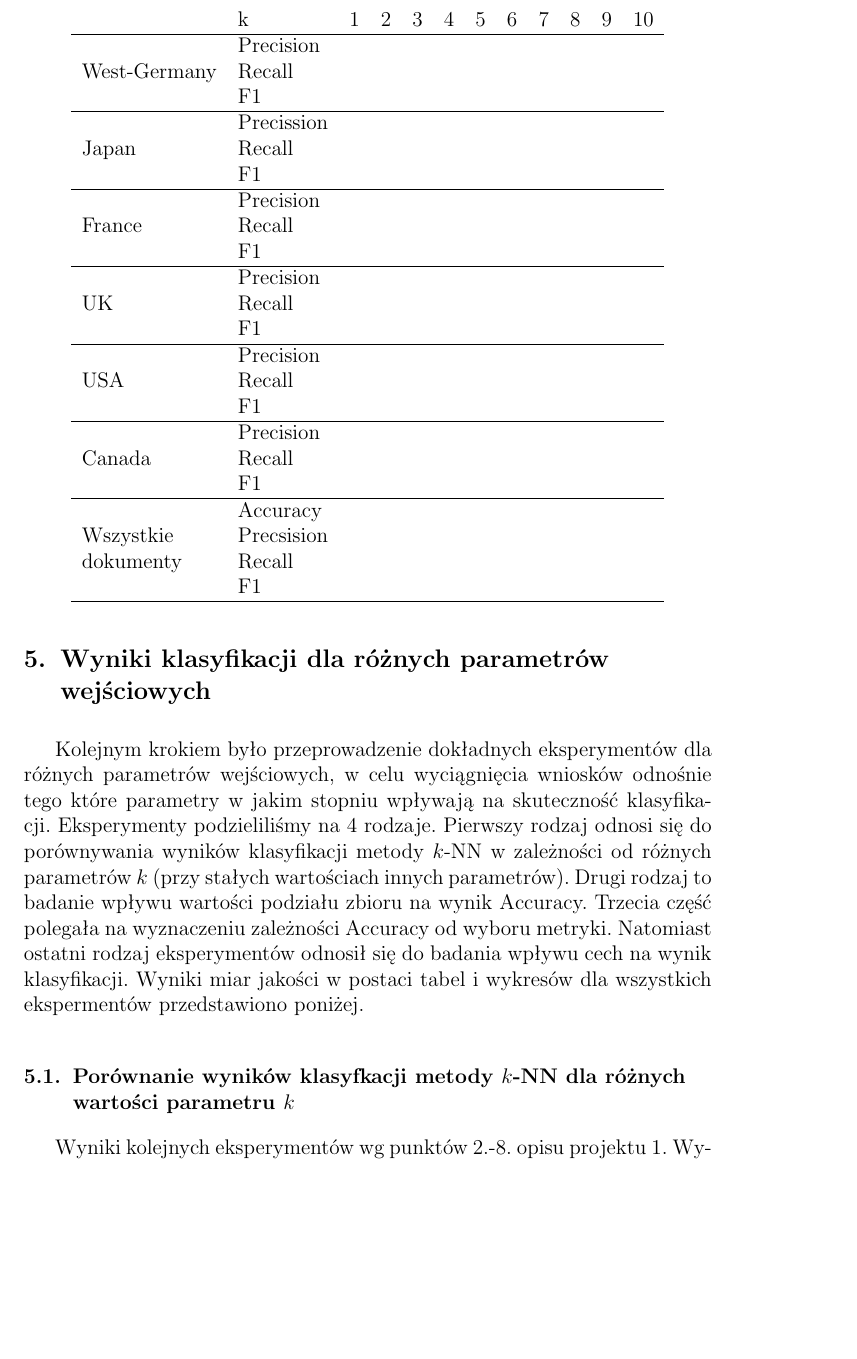
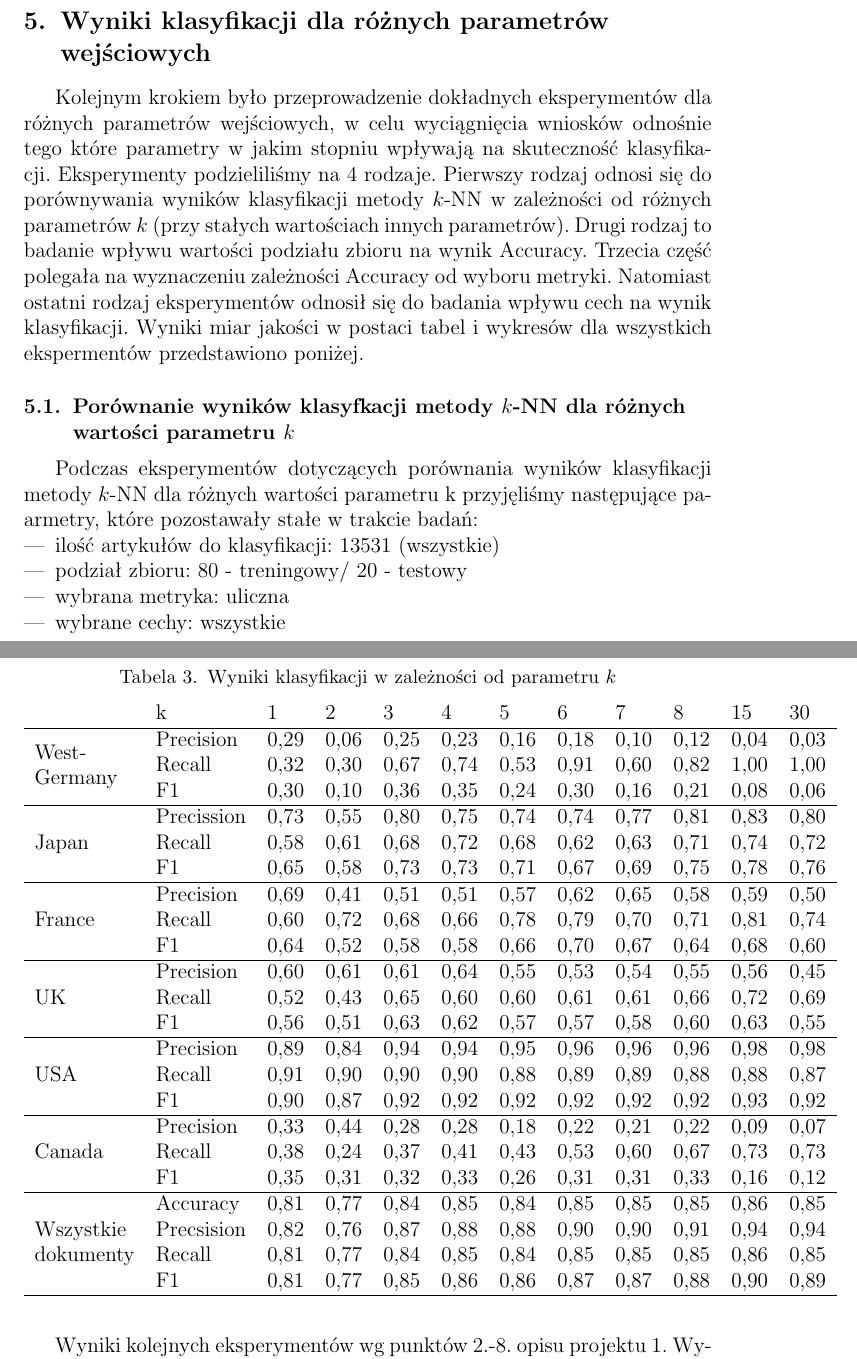
Before and after one commit to KiszczixIsCoding/Computer_Systems_of_Recognition, a LaTeX document (task1/documents/Sprawozdanie-projekt-1-klasyfikacja.tex): part of page 18 of 20 before the commit and two parts of pages 18 and 19 of 21 after it, the two joined at a grey line, cut so that both start at the same text, the shorter picture padded with empty space. Compiled offline with pdfLaTeX.

Commit message:
Add table for first experiment

```diff
--- a/task1/documents/Sprawozdanie-projekt-1-klasyfikacja.tex
+++ b/task1/documents/Sprawozdanie-projekt-1-klasyfikacja.tex
@@ -510,44 +510,53 @@ Kolejnym krokiem było przeprowadzenie dokładnych eksperymentów dla różnych
 
 \subsection{Porównanie wyników klasyfkacji metody $k$-NN dla różnych wartości parametru $k$}
 
+Podczas eksperymentów dotyczących porównania wyników klasyfikacji metody $k$-NN dla różnych wartości parametru k przyjęliśmy następujące paarmetry, które pozostawały stałe w trakcie badań:
+\begin{itemize}
+    \item ilość artykułów do klasyfikacji: 13531 (wszystkie)
+    \item podział zbioru: 80 - treningowy/ 20 - testowy
+    \item wybrana metryka: uliczna
+    \item wybrane cechy: wszystkie
+\end{itemize}
+
 %tabela wygenerowana z pomoca https://www.latex-tables.com/%
 
 % \usepackage{multirow}
 
-
+\clearpage
 \begin{table}
+\caption{Wyniki klasyfikacji w zależności od parametru $k$}
 \centering
 \begin{tabular}{llllllllllll}
-                                                                              & k          & 1 & 2 & 3 & 4 & 5 & 6 & 7 & 8 & 9 & 10  \\
+                                                                              & k          & 1    & 2    & 3    & 4    & 5    & 6    & 7    & 8    & 15   & 30    \\
 \hline
-\multirow{3}{*}{West-Germany}                                                 & Precision  &   &   &   &   &   &   &   &   &   &     \\
-                                                                              & Recall     &   &   &   &   &   &   &   &   &   &     \\
-                                                                              & F1         &   &   &   &   &   &   &   &   &   &     \\
+\multirow{3}{*}{\begin{tabular}[c]{@{}l@{}}West-\\Germany\end{tabular}}                                                 & Precision  & 0,29 & 0,06 & 0,25 & 0,23 & 0,16 & 0,18 & 0,10 & 0,12 & 0,04 & 0,03  \\
+                                                                              & Recall     & 0,32 & 0,30 & 0,67 & 0,74 & 0,53 & 0,91 & 0,60 & 0,82 & 1,00 & 1,00  \\
+                                                                              & F1         & 0,30 & 0,10 & 0,36 & 0,35 & 0,24 & 0,30 & 0,16 & 0,21 & 0,08 & 0,06  \\
 \hline
-\multirow{3}{*}{Japan}                                                        & Precission &   &   &   &   &   &   &   &   &   &     \\
-                                                                              & Recall     &   &   &   &   &   &   &   &   &   &     \\
-                                                                              & F1         &   &   &   &   &   &   &   &   &   &     \\
+\multirow{3}{*}{Japan}                                                        & Precission & 0,73 & 0,55 & 0,80 & 0,75 & 0,74 & 0,74 & 0,77 & 0,81 & 0,83 & 0,80  \\
+                                                                              & Recall     & 0,58 & 0,61 & 0,68 & 0,72 & 0,68 & 0,62 & 0,63 & 0,71 & 0,74 & 0,72  \\
+                                                                              & F1         & 0,65 & 0,58 & 0,73 & 0,73 & 0,71 & 0,67 & 0,69 & 0,75 & 0,78 & 0,76  \\
 \hline
-\multirow{3}{*}{France}                                                       & Precision  &   &   &   &   &   &   &   &   &   &     \\
-                                                                              & Recall     &   &   &   &   &   &   &   &   &   &     \\
-                                                                              & F1         &   &   &   &   &   &   &   &   &   &     \\
+\multirow{3}{*}{France}                                                       & Precision  & 0,69 & 0,41 & 0,51 & 0,51 & 0,57 & 0,62 & 0,65 & 0,58 & 0,59 & 0,50  \\
+                                                                              & Recall     & 0,60 & 0,72 & 0,68 & 0,66 & 0,78 & 0,79 & 0,70 & 0,71 & 0,81 & 0,74  \\
+                                                                              & F1         & 0,64 & 0,52 & 0,58 & 0,58 & 0,66 & 0,70 & 0,67 & 0,64 & 0,68 & 0,60  \\
 \hline
-\multirow{3}{*}{UK}                                                           & Precision  &   &   &   &   &   &   &   &   &   &     \\
-                                                                              & Recall     &   &   &   &   &   &   &   &   &   &     \\
-                                                                              & F1         &   &   &   &   &   &   &   &   &   &     \\
+\multirow{3}{*}{UK}                                                           & Precision  & 0,60 & 0,61 & 0,61 & 0,64 & 0,55 & 0,53 & 0,54 & 0,55 & 0,56 & 0,45  \\
+                                                                              & Recall     & 0,52 & 0,43 & 0,65 & 0,60 & 0,60 & 0,61 & 0,61 & 0,66 & 0,72 & 0,69  \\
+                                                                              & F1         & 0,56 & 0,51 & 0,63 & 0,62 & 0,57 & 0,57 & 0,58 & 0,60 & 0,63 & 0,55  \\
 \hline
-\multirow{3}{*}{USA}                                                          & Precision  &   &   &   &   &   &   &   &   &   &     \\
-                                                                              & Recall     &   &   &   &   &   &   &   &   &   &     \\
-                                                                              & F1         &   &   &   &   &   &   &   &   &   &     \\
+\multirow{3}{*}{USA}                                                          & Precision  & 0,89 & 0,84 & 0,94 & 0,94 & 0,95 & 0,96 & 0,96 & 0,96 & 0,98 & 0,98  \\
+                                                                              & Recall     & 0,91 & 0,90 & 0,90 & 0,90 & 0,88 & 0,89 & 0,89 & 0,88 & 0,88 & 0,87  \\
+                                                                              & F1         & 0,90 & 0,87 & 0,92 & 0,92 & 0,92 & 0,92 & 0,92 & 0,92 & 0,93 & 0,92  \\
 \hline
-\multirow{3}{*}{Canada}                                                       & Precision  &   &   &   &   &   &   &   &   &   &     \\
-                                                                              & Recall     &   &   &   &   &   &   &   &   &   &     \\
-                                                                              & F1         &   &   &   &   &   &   &   &   &   &     \\
+\multirow{3}{*}{Canada}                                                       & Precision  & 0,33 & 0,44 & 0,28 & 0,28 & 0,18 & 0,22 & 0,21 & 0,22 & 0,09 & 0,07  \\
+                                                                              & Recall     & 0,38 & 0,24 & 0,37 & 0,41 & 0,43 & 0,53 & 0,60 & 0,67 & 0,73 & 0,73  \\
+                                                                              & F1         & 0,35 & 0,31 & 0,32 & 0,33 & 0,26 & 0,31 & 0,31 & 0,33 & 0,16 & 0,12  \\
 \hline
-\multirow{4}{*}{\begin{tabular}[c]{@{}l@{}}Wszystkie\\dokumenty\end{tabular}} & Accuracy   &   &   &   &   &   &   &   &   &   &     \\
-                                                                              & Precsision &   &   &   &   &   &   &   &   &   &     \\
-                                                                              & Recall     &   &   &   &   &   &   &   &   &   &     \\
-                                                                              & F1         &   &   &   &   &   &   &   &   &   &     \\
+\multirow{4}{*}{\begin{tabular}[c]{@{}l@{}}Wszystkie\\dokumenty\end{tabular}} & Accuracy   & 0,81 & 0,77 & 0,84 & 0,85 & 0,84 & 0,85 & 0,85 & 0,85 & 0,86 & 0,85  \\
+                                                                              & Precsision & 0,82 & 0,76 & 0,87 & 0,88 & 0,88 & 0,90 & 0,90 & 0,91 & 0,94 & 0,94  \\
+                                                                              & Recall     & 0,81 & 0,77 & 0,84 & 0,85 & 0,84 & 0,85 & 0,85 & 0,85 & 0,86 & 0,85  \\
+                                                                              & F1         & 0,81 & 0,77 & 0,85 & 0,86 & 0,86 & 0,87 & 0,87 & 0,88 & 0,90 & 0,89  \\
 \hline
 \end{tabular}
 \end{table}
```
Also changed, not shown: task1/documents/Sprawozdanie-projekt-1-klasyfikacja-att.pdf, task1/documents/Sprawozdanie-projekt-1-klasyfikacja.pdf, task1/documents/Sprawozdanie-projekt-1-klasyfikacja.tex (2 more changed lines).
